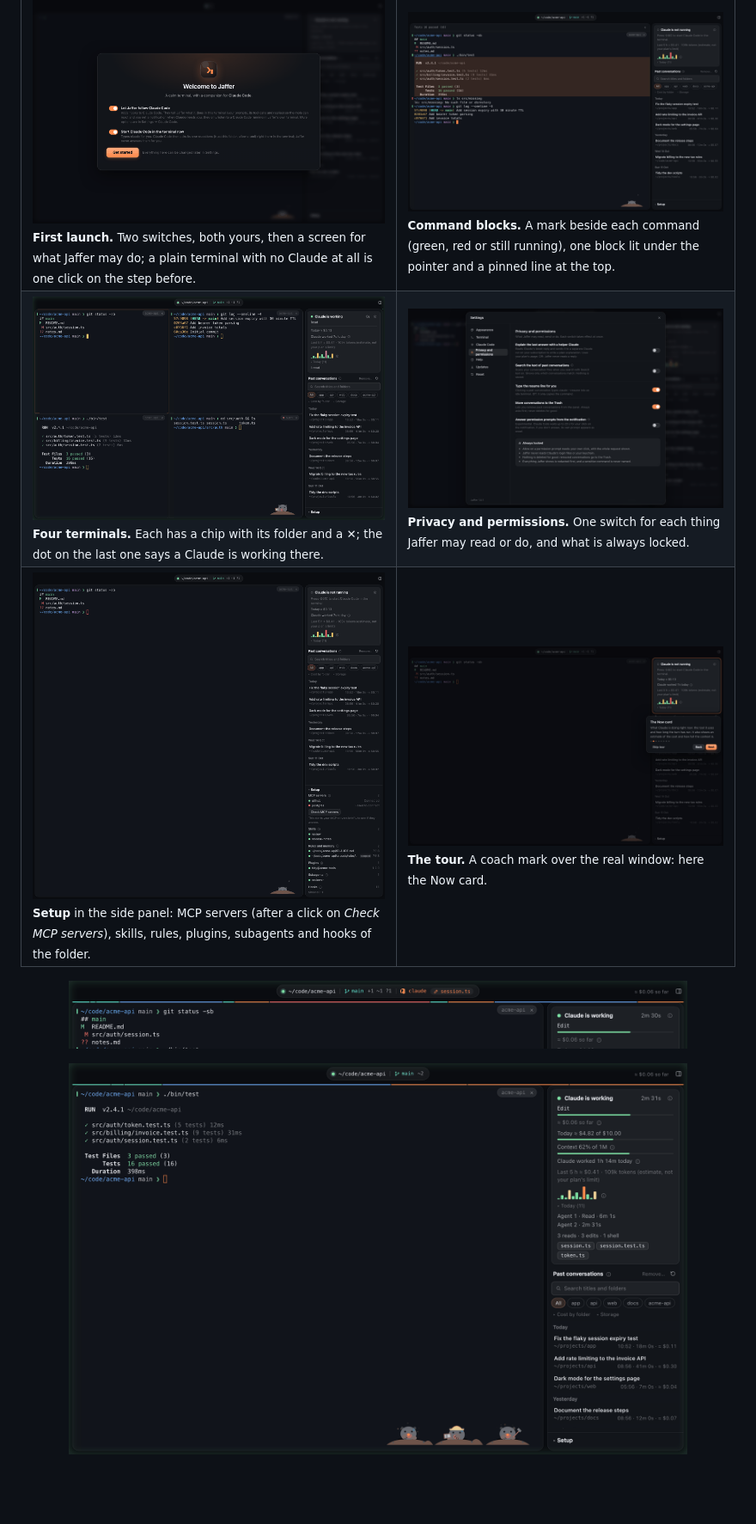
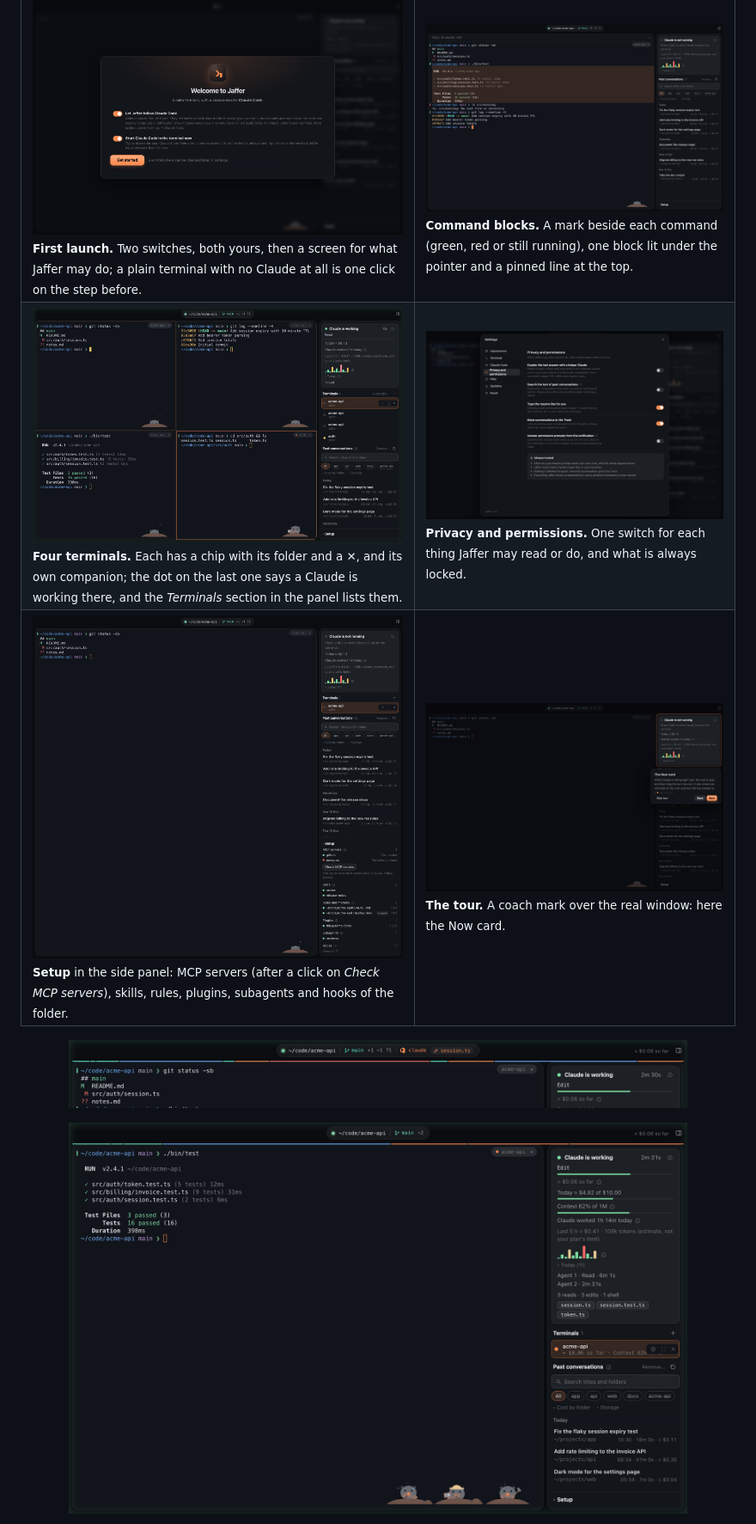
Before and after one commit to jafforgehq/jaffer, a Markdown page: README.md, the part around one of its changes. Shown at 86% size. GitHub-like rendering; pictures changed too: docs/screenshots/19-side-panel.png, docs/screenshots/22-split-terminals.png, docs/screenshots/24-setup-list.png; blank space fills up the shorter version.

Commit message:
README: refresh the panel and split-terminal screenshots (Terminals section, a pet in every terminal)
Co-Authored-By: Claude Sonnet 5.5 <noreply@anthropic.com>

```diff
--- a/README.md
+++ b/README.md
@@ -66,7 +66,7 @@ On first launch Jaffer asks what it may do: sign in to Claude or use a plain ter
 | ![Needs you](docs/screenshots/03-needs-you.png)<br><sub>**It tells you when it needs you.** The companion sits up with a `!`, the title bar names the tool and what it asks, and a notification follows if the window is behind.</sub> | ![Light](docs/screenshots/07-light.png)<br><sub>**Light theme**, same calm layout (one of eleven).</sub> |
 | ![Settings](docs/screenshots/12-claude-code-settings.png)<br><sub>**Claude Code settings:** sign-in help, the hooks, the finished notification, the cost switches, a daily budget, the tool strip and the turn summary.</sub> | ![Updates](docs/screenshots/13-updates.png)<br><sub>**Updates ask first**, because updating ends your terminal session.</sub> |
 | ![Welcome](docs/screenshots/01-welcome.png)<br><sub>**First launch.** Two switches, both yours, then a screen for what Jaffer may do; a plain terminal with no Claude at all is one click on the step before.</sub> | ![Command blocks](docs/screenshots/16-command-blocks.png)<br><sub>**Command blocks.** A mark beside each command (green, red or still running), one block lit under the pointer and a pinned line at the top.</sub> |
-| ![Split terminals](docs/screenshots/22-split-terminals.png)<br><sub>**Four terminals.** Each has a chip with its folder and a ✕; the dot on the last one says a Claude is working there.</sub> | ![Privacy and permissions](docs/screenshots/23-privacy.png)<br><sub>**Privacy and permissions.** One switch for each thing Jaffer may read or do, and what is always locked.</sub> |
+| ![Split terminals](docs/screenshots/22-split-terminals.png)<br><sub>**Four terminals.** Each has a chip with its folder and a ✕, and its own companion; the dot on the last one says a Claude is working there, and the *Terminals* section in the panel lists them.</sub> | ![Privacy and permissions](docs/screenshots/23-privacy.png)<br><sub>**Privacy and permissions.** One switch for each thing Jaffer may read or do, and what is always locked.</sub> |
 | ![Setup](docs/screenshots/24-setup-list.png)<br><sub>**Setup** in the side panel: MCP servers (after a click on *Check MCP servers*), skills, rules, plugins, subagents and hooks of the folder.</sub> | ![Tour](docs/screenshots/25-tour.png)<br><sub>**The tour.** A coach mark over the real window: here the Now card.</sub> |
 
 <p align="center">
@@ -74,7 +74,7 @@ On first launch Jaffer asks what it may do: sign in to Claude or use a plain ter
 </p>
 
 <p align="center">
-  <img src="docs/screenshots/19-side-panel.png" width="720" alt="The side panel at the right of the terminal while Claude works: the Now card (Claude is working, the tool Edit, 2m 30s, a progress bar, the cost so far, today's total against a budget, a context meter at 62% of 1M, how long Claude worked today, the last five hours' estimate, small bars for the last turns, two agents, this turn's reads, edits and shell calls and three edited files), and below it the Past conversations list with a search, folder chips, a Remove… button and a refresh button in its header, Cost by folder and Storage toggles and six conversations with their titles, grouped under Today, Yesterday and dates." />
+  <img src="docs/screenshots/19-side-panel.png" width="720" alt="The side panel at the right of the terminal while Claude works: the Now card (Claude is working, the tool Edit, 2m 30s, a progress bar, the cost so far, today's total against a budget, a context meter at 62% of 1M, how long Claude worked today, the last five hours' estimate, small bars for the last turns, two agents, this turn's reads, edits and shell calls and three edited files), then the Terminals section with one row for the terminal, and below it the Past conversations list with a search, folder chips, a Remove… button and a refresh button in its header, Cost by folder and Storage toggles and six conversations with their titles, grouped under Today, Yesterday and dates." />
 </p>
 
 <p align="center">
```
Also changed, not shown: other parts of README.md (+1 -1 lines), docs/screenshots/18-past-conversations.png, docs/screenshots/20-whats-new.png.
